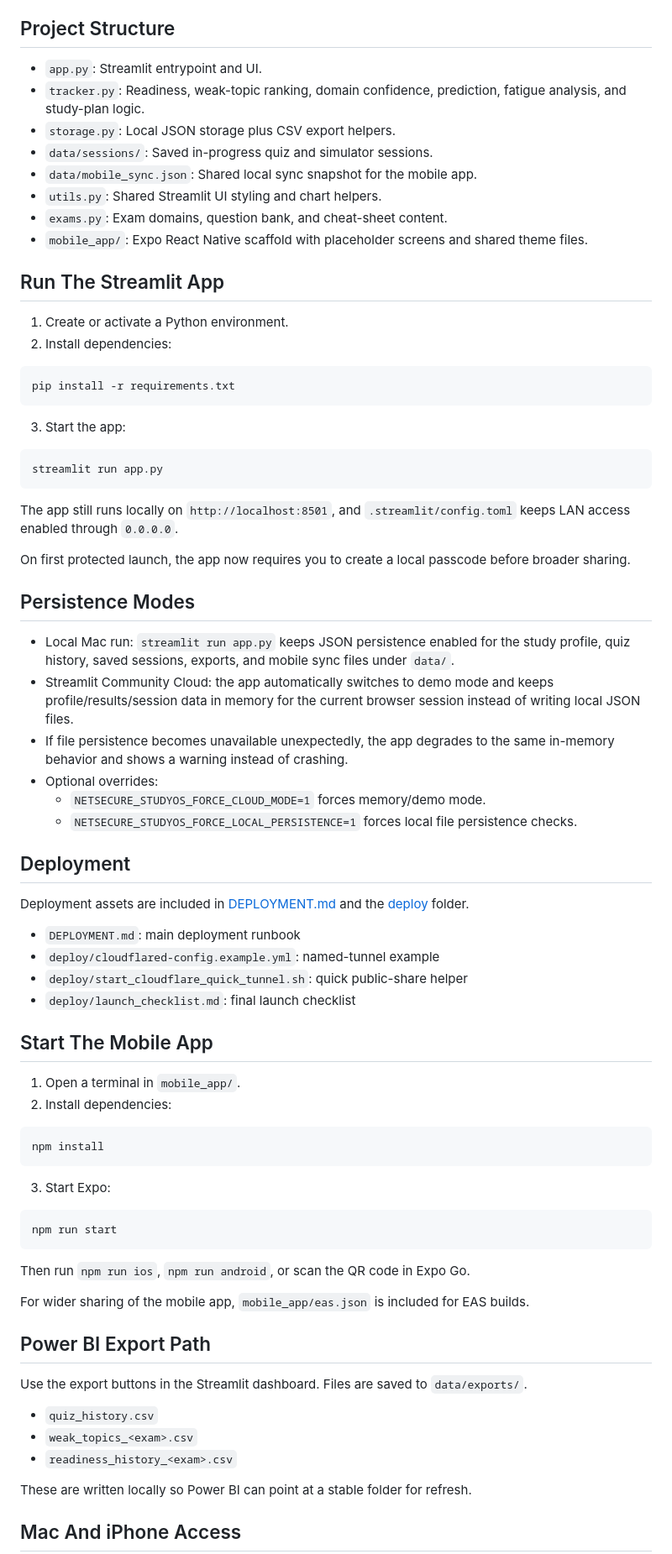
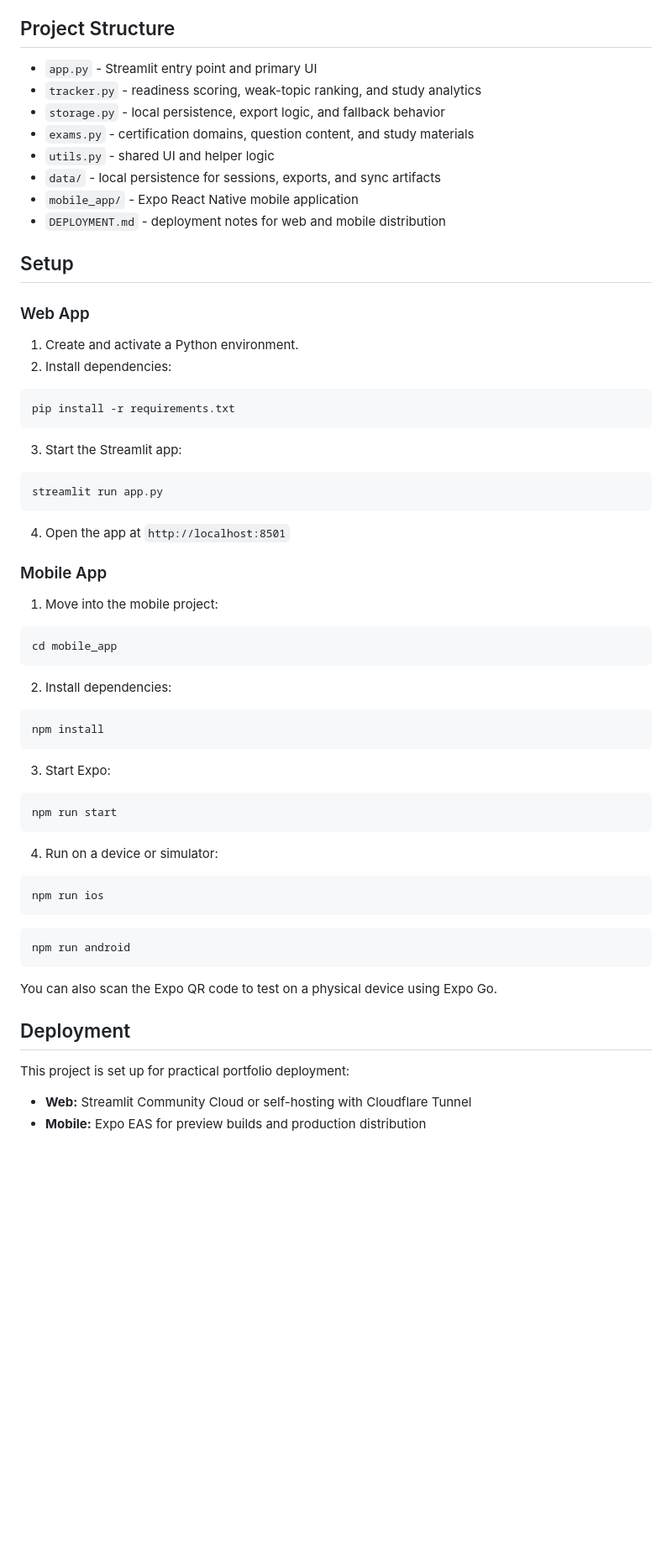
Before and after one commit to Rjnoord/netsecure-studyos, a Markdown page: README.md, the part around one of its changes. Shown at 84% size. GitHub-like rendering; blank space fills up the shorter version.

Commit message:
Add recruiter-ready README with project overview

````diff
--- a/README.md
+++ b/README.md
@@ -23,55 +60,42 @@ NetSecure StudyOS is a local-first certification study system with an upgraded S
 
 ## Project Structure
 
-- `app.py`: Streamlit entrypoint and UI.
-- `tracker.py`: Readiness, weak-topic ranking, domain confidence, prediction, fatigue analysis, and study-plan logic.
-- `storage.py`: Local JSON storage plus CSV export helpers.
-- `data/sessions/`: Saved in-progress quiz and simulator sessions.
-- `data/mobile_sync.json`: Shared local sync snapshot for the mobile app.
-- `utils.py`: Shared Streamlit UI styling and chart helpers.
-- `exams.py`: Exam domains, question bank, and cheat-sheet content.
-- `mobile_app/`: Expo React Native scaffold with placeholder screens and shared theme files.
+- `app.py` - Streamlit entry point and primary UI
+- `tracker.py` - readiness scoring, weak-topic ranking, and study analytics
+- `storage.py` - local persistence, export logic, and fallback behavior
+- `exams.py` - certification domains, question content, and study materials
+- `utils.py` - shared UI and helper logic
+- `data/` - local persistence for sessions, exports, and sync artifacts
+- `mobile_app/` - Expo React Native mobile application
+- `DEPLOYMENT.md` - deployment notes for web and mobile distribution
 
-## Run The Streamlit App
+## Setup
 
-1. Create or activate a Python environment.
+### Web App
+
+1. Create and activate a Python environment.
 2. Install dependencies:
 
 ```bash
 pip install -r requirements.txt
 ```
 
-3. Start the app:
+3. Start the Streamlit app:
 
 ```bash
 streamlit run app.py
 ```
 
-The app still runs locally on `http://localhost:8501`, and `.streamlit/config.toml` keeps LAN access enabled through `0.0.0.0`.
+4. Open the app at `http://localhost:8501`
 
-On first protected launch, the app now requires you to create a local passcode before broader sharing.
+### Mobile App
 
-## Persistence Modes
+1. Move into the mobile project:
 
-- Local Mac run: `streamlit run app.py` keeps JSON persistence enabled for the study profile, quiz history, saved sessions, exports, and mobile sync files under `data/`.
-- Streamlit Community Cloud: the app automatically switches to demo mode and keeps profile/results/session data in memory for the current browser session instead of writing local JSON files.
-- If file persistence becomes unavailable unexpectedly, the app degrades to the same in-memory behavior and shows a warning instead of crashing.
-- Optional overrides:
-  - `NETSECURE_STUDYOS_FORCE_CLOUD_MODE=1` forces memory/demo mode.
-  - `NETSECURE_STUDYOS_FORCE_LOCAL_PERSISTENCE=1` forces local file persistence checks.
+```bash
+cd mobile_app
+```
 
-## Deployment
-
-Deployment assets are included in [DEPLOYMENT.md](/Users/rjnoord/Desktop/netsecure-studyos/DEPLOYMENT.md) and the [deploy](/Users/rjnoord/Desktop/netsecure-studyos/deploy) folder.
-
-- `DEPLOYMENT.md`: main deployment runbook
-- `deploy/cloudflared-config.example.yml`: named-tunnel example
-- `deploy/start_cloudflare_quick_tunnel.sh`: quick public-share helper
-- `deploy/launch_checklist.md`: final launch checklist
-
-## Start The Mobile App
-
-1. Open a terminal in `mobile_app/`.
 2. Install dependencies:
 
 ```bash
@@ -84,19 +108,22 @@ npm install
 npm run start
 ```
 
-Then run `npm run ios`, `npm run android`, or scan the QR code in Expo Go.
+4. Run on a device or simulator:
 
-For wider sharing of the mobile app, `mobile_app/eas.json` is included for EAS builds.
+```bash
+npm run ios
+```
 
-## Power BI Export Path
+```bash
+npm run android
+```
 
-Use the export buttons in the Streamlit dashboard. Files are saved to `data/exports/`.
+You can also scan the Expo QR code to test on a physical device using Expo Go.
 
-- `quiz_history.csv`
-- `weak_topics_<exam>.csv`
-- `readiness_history_<exam>.csv`
+## Deployment
 
-These are written locally so Power BI can point at a stable folder for refresh.
+This project is set up for practical portfolio deployment:
 
-## Mac And iPhone Access
+- **Web:** Streamlit Community Cloud or self-hosting with Cloudflare Tunnel
+- **Mobile:** Expo EAS for preview builds and production distribution
 
````
Also changed, not shown: other parts of README.md (+84 -27 lines).
